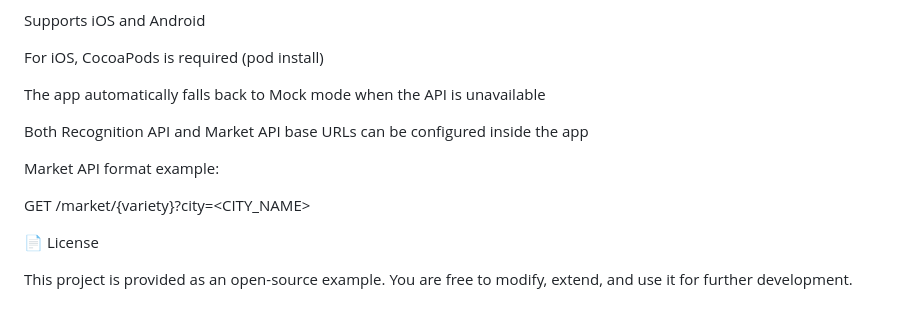
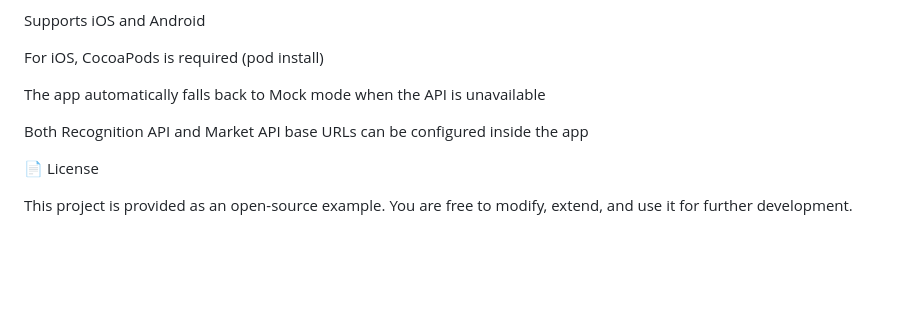
Before and after one commit to FengUH/OrangeTalkApp, a Markdown page: README.md, the part around the change. Rendered like a GitHub page; blank space fills up the shorter version.

```diff
--- a/README.md
+++ b/README.md
@@ -62,11 +62,6 @@ The app automatically falls back to Mock mode when the API is unavailable
 
 Both Recognition API and Market API base URLs can be configured inside the app
 
-Market API format example:
-
-GET /market/{variety}?city=<CITY_NAME>
-
-
 📄 License
 
 This project is provided as an open-source example.
```
